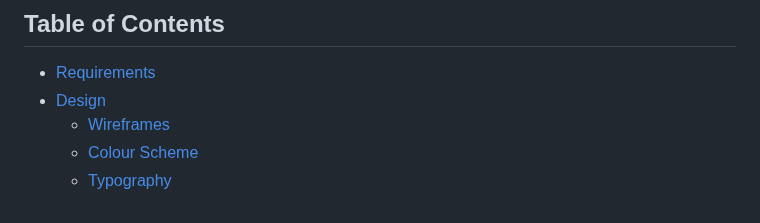
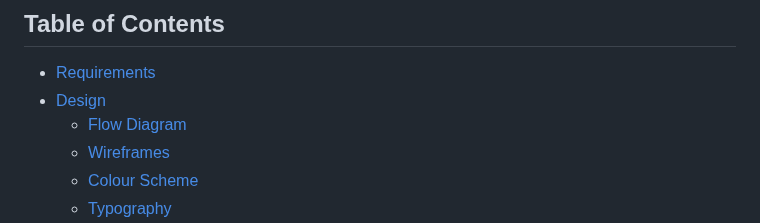
Before and after one commit to NDOMINEY/movie-hangman, a Markdown page: README.md, the part around the change. Drawn GitHub-style.

Commit message:
Amend Table of Content in README
- Add flow diagram and link to Design section in the Table of Contents

```diff
--- a/README.md
+++ b/README.md
@@ -12,6 +12,7 @@ Project Repository - [Movie Hangman - Repository](https://github.com/NDOMINEY/mo
 ## Table of Contents
 + [Requirements](#requirements "Requirements")
 + [Design](#design "Design")
+  + [Flow Diagram](#flow-diagram "Flow Diagram")
   + [Wireframes](#wireframes "Wireframes")
   + [Colour Scheme](#colour-scheme "Colour Scheme")
   + [Typography](#typography "Typography")
```
